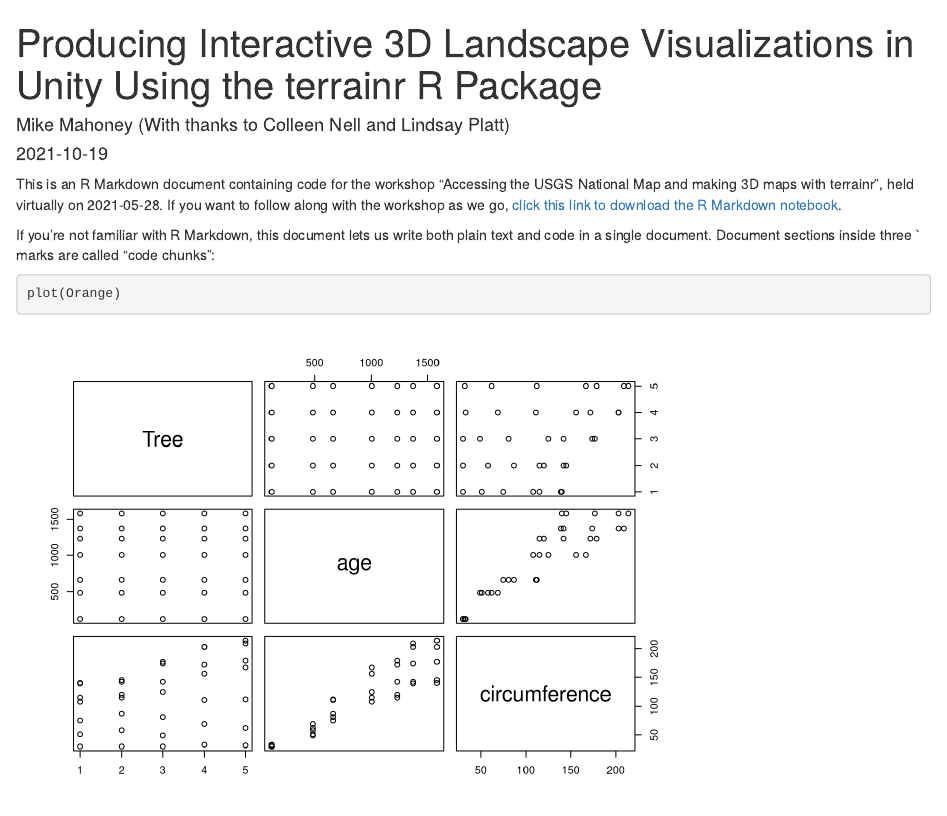
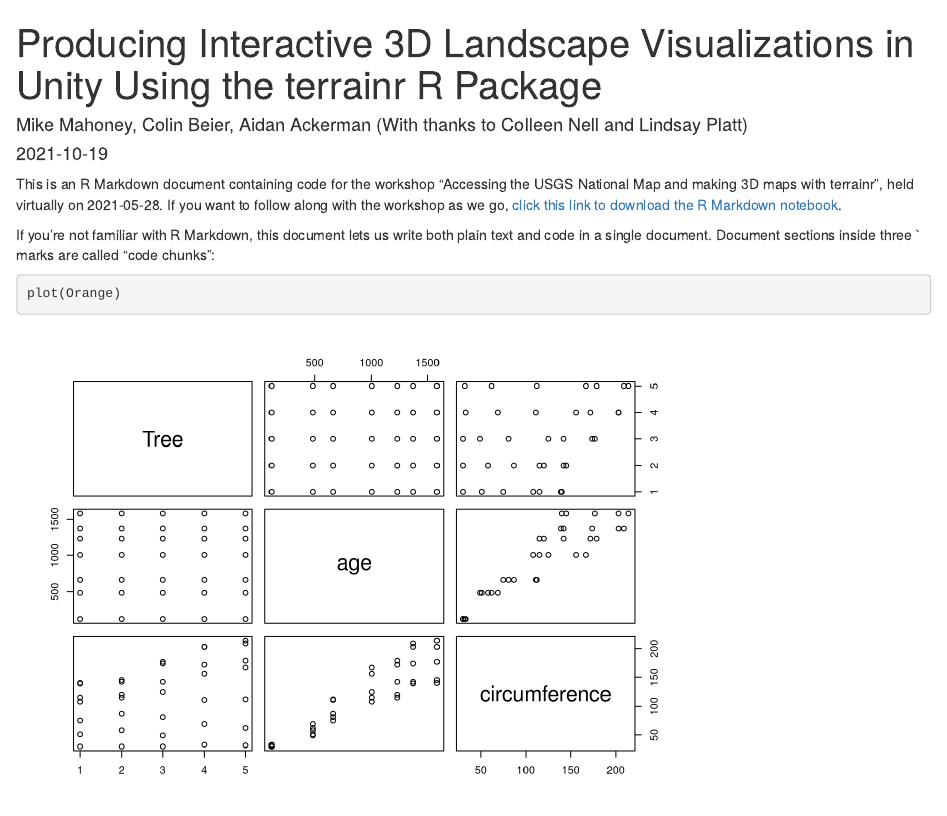
Before and after one commit to mikemahoney218/2021-10-19-vrs-workshop, an R Markdown document (2021-10-19-vrs-workshop.Rmd): the page in a window 1100 px wide, from its top. Rendered offline with R 4.5, knitr and Pandoc, with nearby package versions; code that draws random numbers runs with fixed seeds of ours; some code elsewhere in the file could not run offline.

Commit message:
Fix author list

```diff
--- a/2021-10-19-vrs-workshop.Rmd
+++ b/2021-10-19-vrs-workshop.Rmd
@@ -1,6 +1,6 @@
 ---
 title: Producing Interactive 3D Landscape Visualizations in Unity Using the terrainr R Package
-author: Mike Mahoney (With thanks to Colleen Nell and Lindsay Platt)
+author: Mike Mahoney, Colin Beier, Aidan Ackerman (With thanks to Colleen Nell and Lindsay Platt)
 date: 2021-10-19
 output_file: index.html
 ---
```
